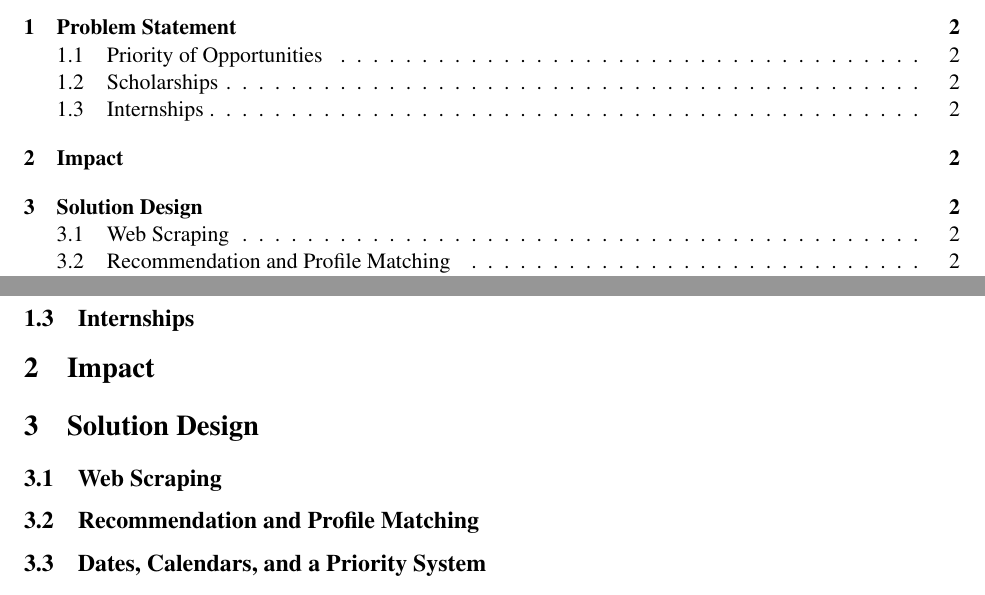
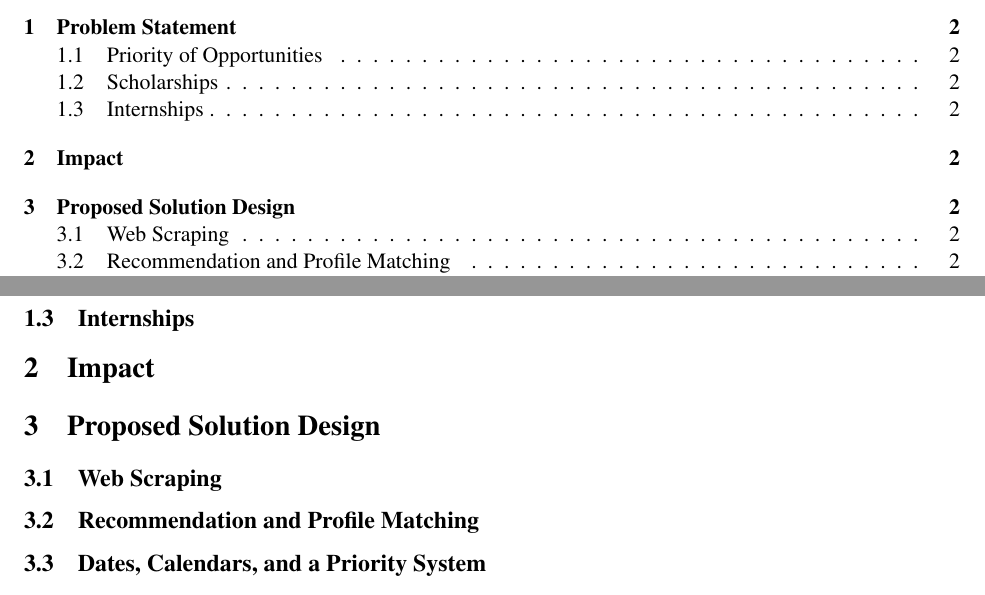
Before and after one commit to miraabela/radgrad-techreport, a LaTeX document (techreport.tex): two parts of pages 1 and 2 of 2, joined at a grey line, cut so that both start at the same text. Compiled offline with pdfLaTeX.

Commit message:
Update techreport.tex

```diff
--- a/techreport.tex
+++ b/techreport.tex
@@ -32,11 +32,13 @@
 
 	\subsection{Internships}
 
+
+
 	\section{Impact}
 	\label{impact}
 
 
-	\section{Solution Design}
+	\section{Proposed Solution Design}
 	\label{solution-design}
 
 		\subsection{Web Scraping}
```
Also changed, not shown: techreport.tex (1 more changed lines).
